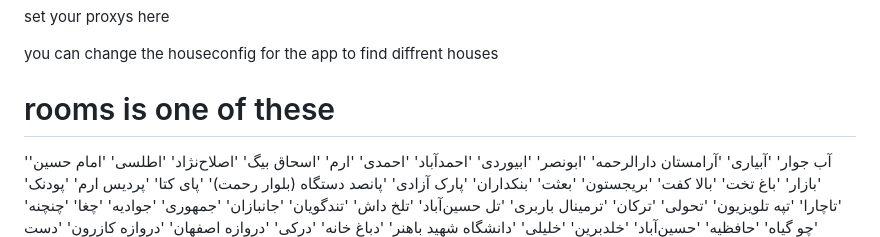
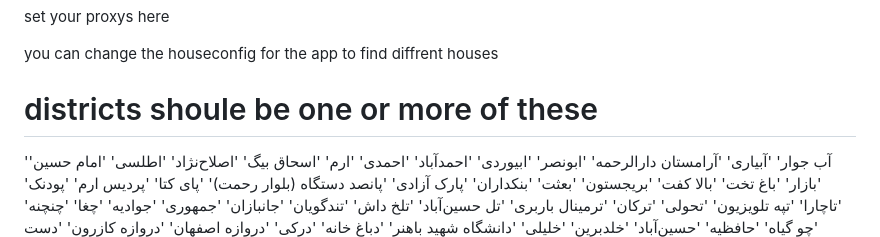
Before and after one commit to MohammadMZ-Taj/divar_script, a Markdown page: README.md, the part around the change. Rendered like a GitHub page.

```diff
--- a/README.md
+++ b/README.md
@@ -16,7 +16,7 @@ set a file address with .csv for saving data that was not sent due to problems
 set your proxys here
 
 you can change the houseconfig for the app to find diffrent houses
-# rooms is one of these
+# districts shoule be one or more of these
 'آب جوار'
 'آبیاری'
 'آرامستان دارالرحمه'
```
